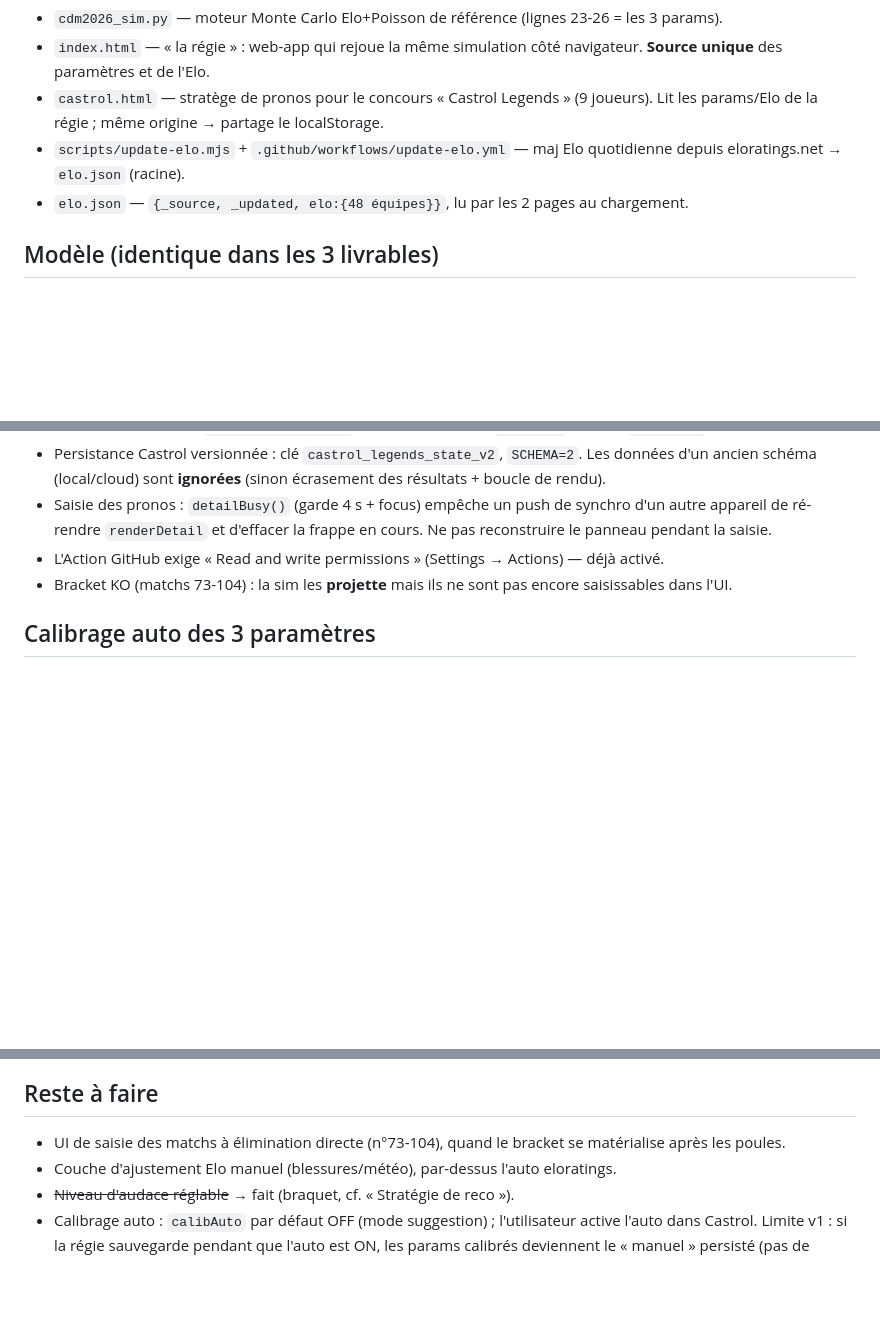
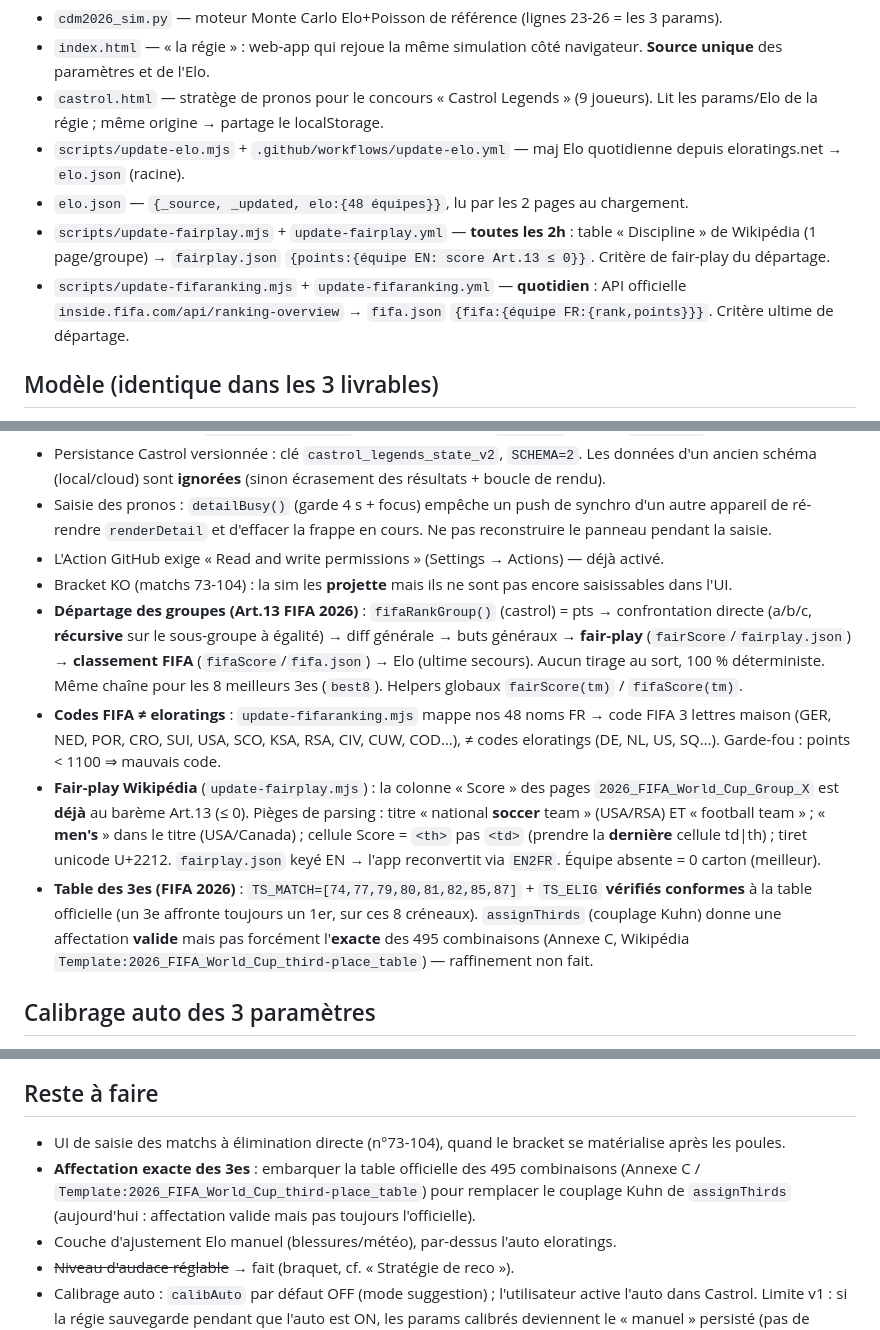
Before and after one commit to stephanelanglet-Angle/cdm2026-simulateur, a Markdown page: CLAUDE.md, 3 parts joined by grey strips. Rendered like a GitHub page; blank space fills up the shorter version.

Commit message:
docs: CLAUDE.md — feeds fair-play/FIFA, depart. Art.13, table des 3es verifiee
Co-Authored-By: Claude Opus 4.8 <noreply@anthropic.com>

```diff
--- a/CLAUDE.md
+++ b/CLAUDE.md
@@ -10,6 +10,8 @@ Repo : `stephanelanglet-Angle/cdm2026-simulateur` → https://stephanelanglet-an
 - `castrol.html` — stratège de pronos pour le concours « Castrol Legends » (9 joueurs). Lit les params/Elo de la régie ; même origine → partage le localStorage.
 - `scripts/update-elo.mjs` + `.github/workflows/update-elo.yml` — maj Elo quotidienne depuis eloratings.net → `elo.json` (racine).
 - `elo.json` — `{_source, _updated, elo:{48 équipes}}`, lu par les 2 pages au chargement.
+- `scripts/update-fairplay.mjs` + `update-fairplay.yml` — **toutes les 2h** : table « Discipline » de Wikipédia (1 page/groupe) → `fairplay.json` `{points:{équipe EN: score Art.13 ≤ 0}}`. Critère de fair-play du départage.
+- `scripts/update-fifaranking.mjs` + `update-fifaranking.yml` — **quotidien** : API officielle `inside.fifa.com/api/ranking-overview` → `fifa.json` `{fifa:{équipe FR:{rank,points}}}`. Critère ultime de départage.
 
 ## Modèle (identique dans les 3 livrables)
 - `sup = (eloA - eloB) / DIV_GOALS` ; `λ = [(MU_TOTAL + sup)/2, (MU_TOTAL - sup)/2]` ; buts ~ Poisson(λ).
@@ -40,6 +42,10 @@ Repo : `stephanelanglet-Angle/cdm2026-simulateur` → https://stephanelanglet-an
 - Saisie des pronos : `detailBusy()` (garde 4 s + focus) empêche un push de synchro d'un autre appareil de ré-rendre `renderDetail` et d'effacer la frappe en cours. Ne pas reconstruire le panneau pendant la saisie.
 - L'Action GitHub exige « Read and write permissions » (Settings → Actions) — déjà activé.
 - Bracket KO (matchs 73-104) : la sim les **projette** mais ils ne sont pas encore saisissables dans l'UI.
+- **Départage des groupes (Art.13 FIFA 2026)** : `fifaRankGroup()` (castrol) = pts → confrontation directe (a/b/c, **récursive** sur le sous-groupe à égalité) → diff générale → buts généraux → **fair-play** (`fairScore`/`fairplay.json`) → **classement FIFA** (`fifaScore`/`fifa.json`) → Elo (ultime secours). Aucun tirage au sort, 100 % déterministe. Même chaîne pour les 8 meilleurs 3es (`best8`). Helpers globaux `fairScore(tm)` / `fifaScore(tm)`.
+- **Codes FIFA ≠ eloratings** : `update-fifaranking.mjs` mappe nos 48 noms FR → code FIFA 3 lettres maison (GER, NED, POR, CRO, SUI, USA, SCO, KSA, RSA, CIV, CUW, COD…), ≠ codes eloratings (DE, NL, US, SQ…). Garde-fou : points < 1100 ⇒ mauvais code.
+- **Fair-play Wikipédia** (`update-fairplay.mjs`) : la colonne « Score » des pages `2026_FIFA_World_Cup_Group_X` est **déjà** au barème Art.13 (≤ 0). Pièges de parsing : titre « national **soccer** team » (USA/RSA) ET « football team » ; « **men's** » dans le titre (USA/Canada) ; cellule Score = `<th>` pas `<td>` (prendre la **dernière** cellule td|th) ; tiret unicode U+2212. `fairplay.json` keyé EN → l'app reconvertit via `EN2FR`. Équipe absente = 0 carton (meilleur).
+- **Table des 3es (FIFA 2026)** : `TS_MATCH=[74,77,79,80,81,82,85,87]` + `TS_ELIG` **vérifiés conformes** à la table officielle (un 3e affronte toujours un 1er, sur ces 8 créneaux). `assignThirds` (couplage Kuhn) donne une affectation **valide** mais pas forcément l'**exacte** des 495 combinaisons (Annexe C, Wikipédia `Template:2026_FIFA_World_Cup_third-place_table`) — raffinement non fait.
 
 ## Calibrage auto des 3 paramètres
 - **Castrol** ré-estime `hostBonus/divGoals/muTotal` depuis les **scores observés** par MAP : NLL de Poisson + pénalité gaussienne ancrée sur 60/300/2,70 (peu de matchs ⇒ proche des défauts ; au fil du tournoi ⇒ piloté par les données). Fonction `calibrate()` + carte « Calibrage tournoi » (suggestion + toggle auto).
@@ -57,6 +63,7 @@ Repo : `stephanelanglet-Angle/cdm2026-simulateur` → https://stephanelanglet-an
 
 ## Reste à faire
 - UI de saisie des matchs à élimination directe (n°73-104), quand le bracket se matérialise après les poules.
+- **Affectation exacte des 3es** : embarquer la table officielle des 495 combinaisons (Annexe C / `Template:2026_FIFA_World_Cup_third-place_table`) pour remplacer le couplage Kuhn de `assignThirds` (aujourd'hui : affectation valide mais pas toujours l'officielle).
 - Couche d'ajustement Elo manuel (blessures/météo), par-dessus l'auto eloratings.
 - ~~Niveau d'audace réglable~~ → fait (braquet, cf. « Stratégie de reco »).
 - Calibrage auto : `calibAuto` par défaut OFF (mode suggestion) ; l'utilisateur active l'auto dans Castrol. Limite v1 : si la régie sauvegarde pendant que l'auto est ON, les params calibrés deviennent le « manuel » persisté (pas de baseline manuel séparé). Curseurs régie : pas grossiers (hôte ±10, div ±10, μ ±0,05) ⇒ le thumb se cale sur le cran, le libellé porte la valeur exacte.
```
